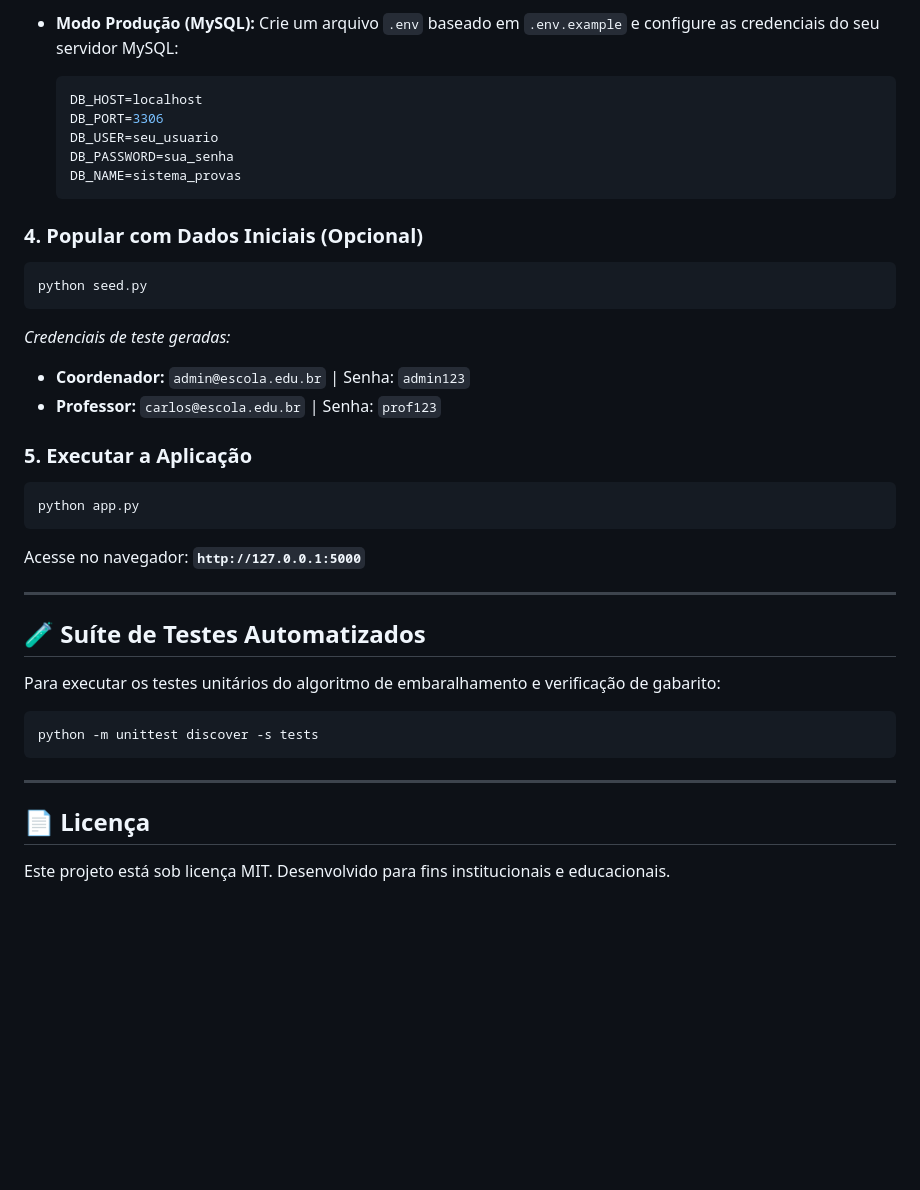
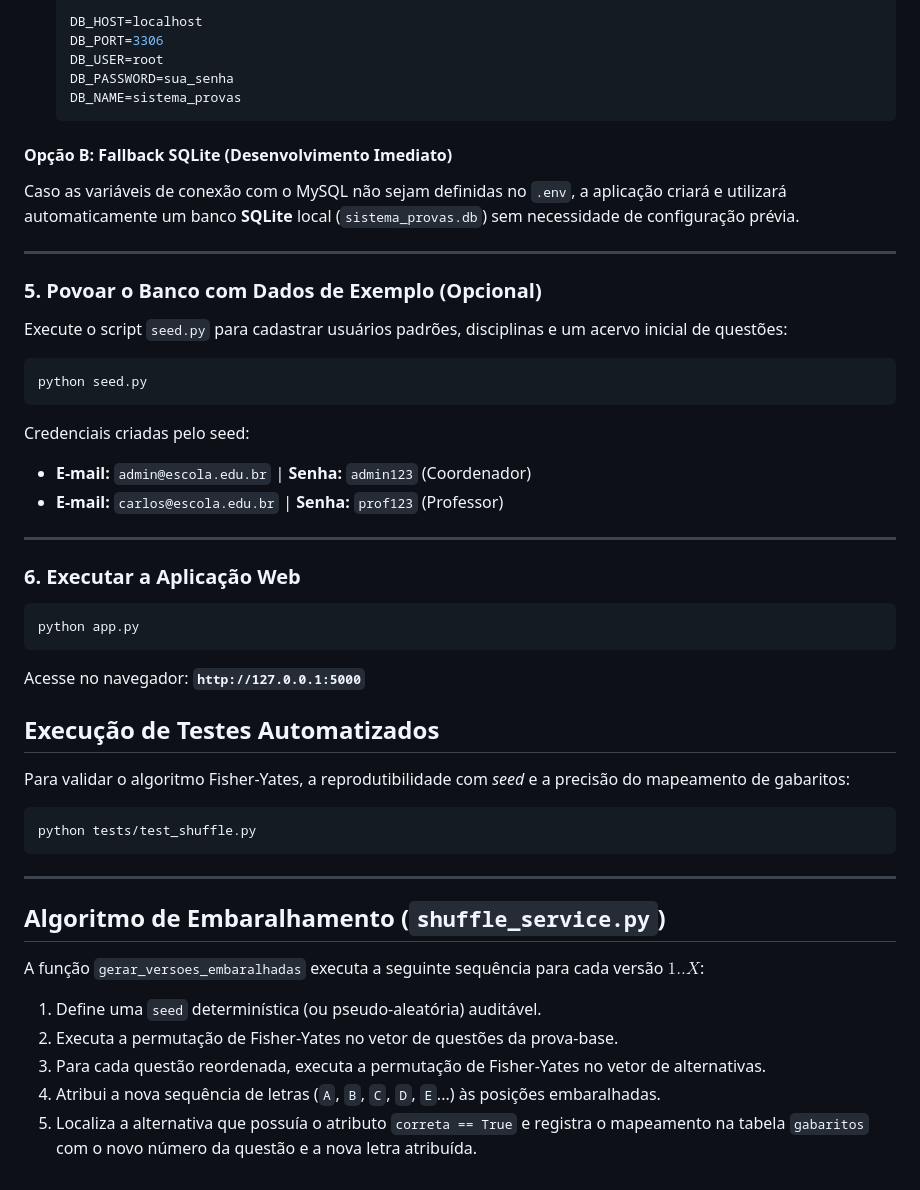
Before and after one commit to Matheus-Jaco/Sistema-Provas-AFS, a Markdown page: README.md, the part around one of its changes. Drawn GitHub-style; blank space fills up the shorter version.

````diff
--- a/README.md
+++ b/README.md
@@ -109,40 +129,49 @@ pip install -r requirements.txt
 
-- **Modo Produção (MySQL):**
-  Crie um arquivo `.env` baseado em `.env.example` e configure as credenciais do seu servidor MySQL:
-  ```env
-  DB_HOST=localhost
-  DB_PORT=3306
-  DB_USER=seu_usuario
-  DB_PASSWORD=sua_senha
-  DB_NAME=sistema_provas
-  ```
+   DB_HOST=localhost
+   DB_PORT=3306
+   DB_USER=root
+   DB_PASSWORD=sua_senha
+   DB_NAME=sistema_provas
+   ```
 
-### 4. Popular com Dados Iniciais (Opcional)
+#### Opção B: Fallback SQLite (Desenvolvimento Imediato)
+Caso as variáveis de conexão com o MySQL não sejam definidas no `.env`, a aplicação criará e utilizará automaticamente um banco **SQLite** local (`sistema_provas.db`) sem necessidade de configuração prévia.
+
+---
+
+### 5. Povoar o Banco com Dados de Exemplo (Opcional)
+Execute o script `seed.py` para cadastrar usuários padrões, disciplinas e um acervo inicial de questões:
 ```bash
 python seed.py
 ```
-*Credenciais de teste geradas:*
-- **Coordenador:** `admin@escola.edu.br` | Senha: `admin123`
-- **Professor:** `carlos@escola.edu.br` | Senha: `prof123`
 
-### 5. Executar a Aplicação
+Credenciais criadas pelo seed:
+- **E-mail:** `admin@escola.edu.br` | **Senha:** `admin123` (Coordenador)
+- **E-mail:** `carlos@escola.edu.br` | **Senha:** `prof123` (Professor)
+
+---
+
+### 6. Executar a Aplicação Web
 ```bash
 python app.py
 ```
 Acesse no navegador: **`http://127.0.0.1:5000`**
 
----
+## Execução de Testes Automatizados
 
-## 🧪 Suíte de Testes Automatizados
-
-Para executar os testes unitários do algoritmo de embaralhamento e verificação de gabarito:
+Para validar o algoritmo Fisher-Yates, a reprodutibilidade com *seed* e a precisão do mapeamento de gabaritos:
 
 ```bash
-python -m unittest discover -s tests
+python tests/test_shuffle.py
 ```
 
 ---
 
-## 📄 Licença
+## Algoritmo de Embaralhamento (`shuffle_service.py`)
 
-Este projeto está sob licença MIT. Desenvolvido para fins institucionais e educacionais.
+A função `gerar_versoes_embaralhadas` executa a seguinte sequência para cada versão $1..X$:
+1. Define uma `seed` determinística (ou pseudo-aleatória) auditável.
+2. Executa a permutação de Fisher-Yates no vetor de questões da prova-base.
+3. Para cada questão reordenada, executa a permutação de Fisher-Yates no vetor de alternativas.
+4. Atribui a nova sequência de letras (`A`, `B`, `C`, `D`, `E`...) às posições embaralhadas.
+5. Localiza a alternativa que possuía o atributo `correta == True` e registra o mapeamento na tabela `gabaritos` com o novo número da questão e a nova letra atribuída.
````
Also changed, not shown: other parts of README.md (+93 -73 lines).
